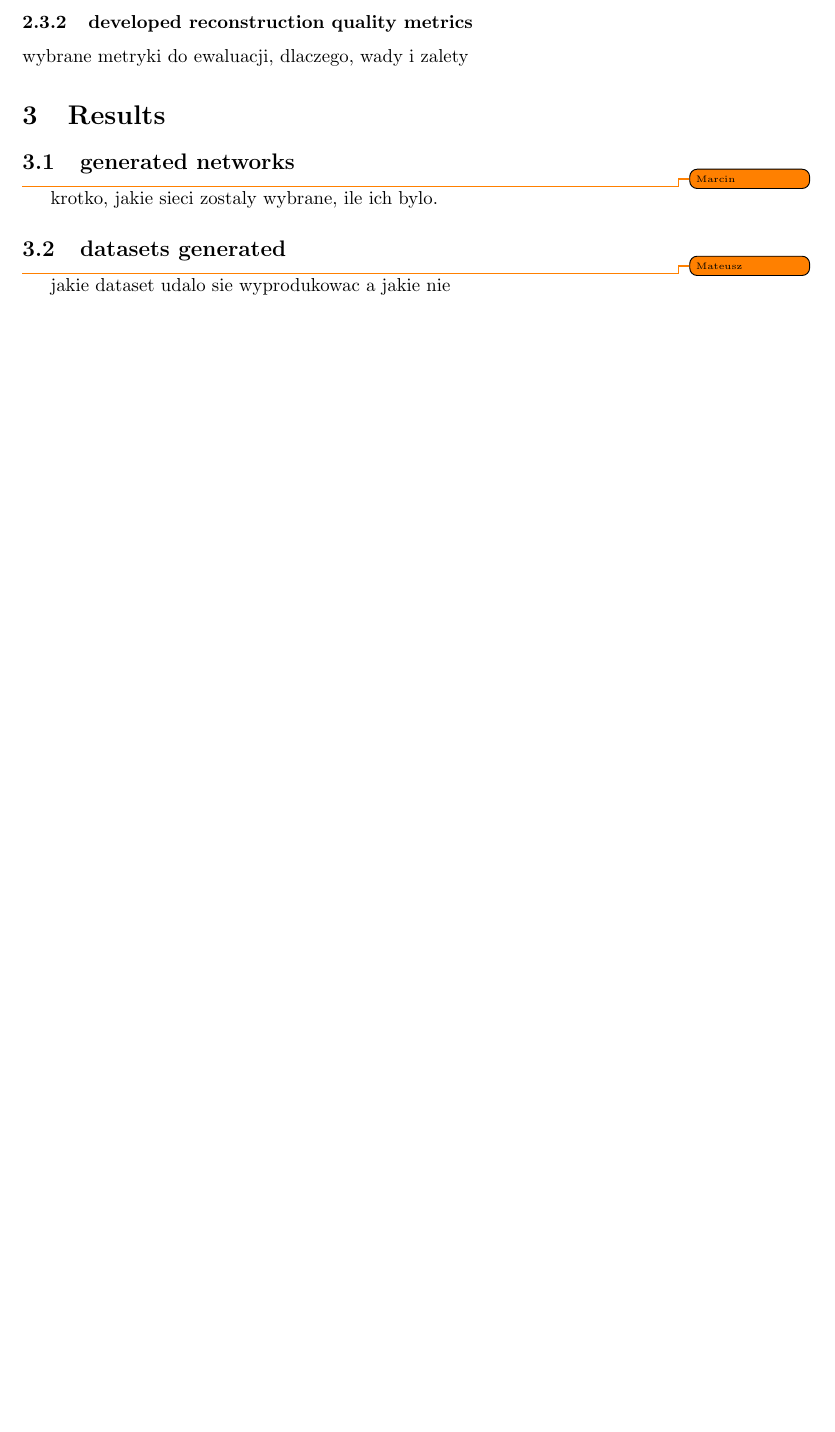
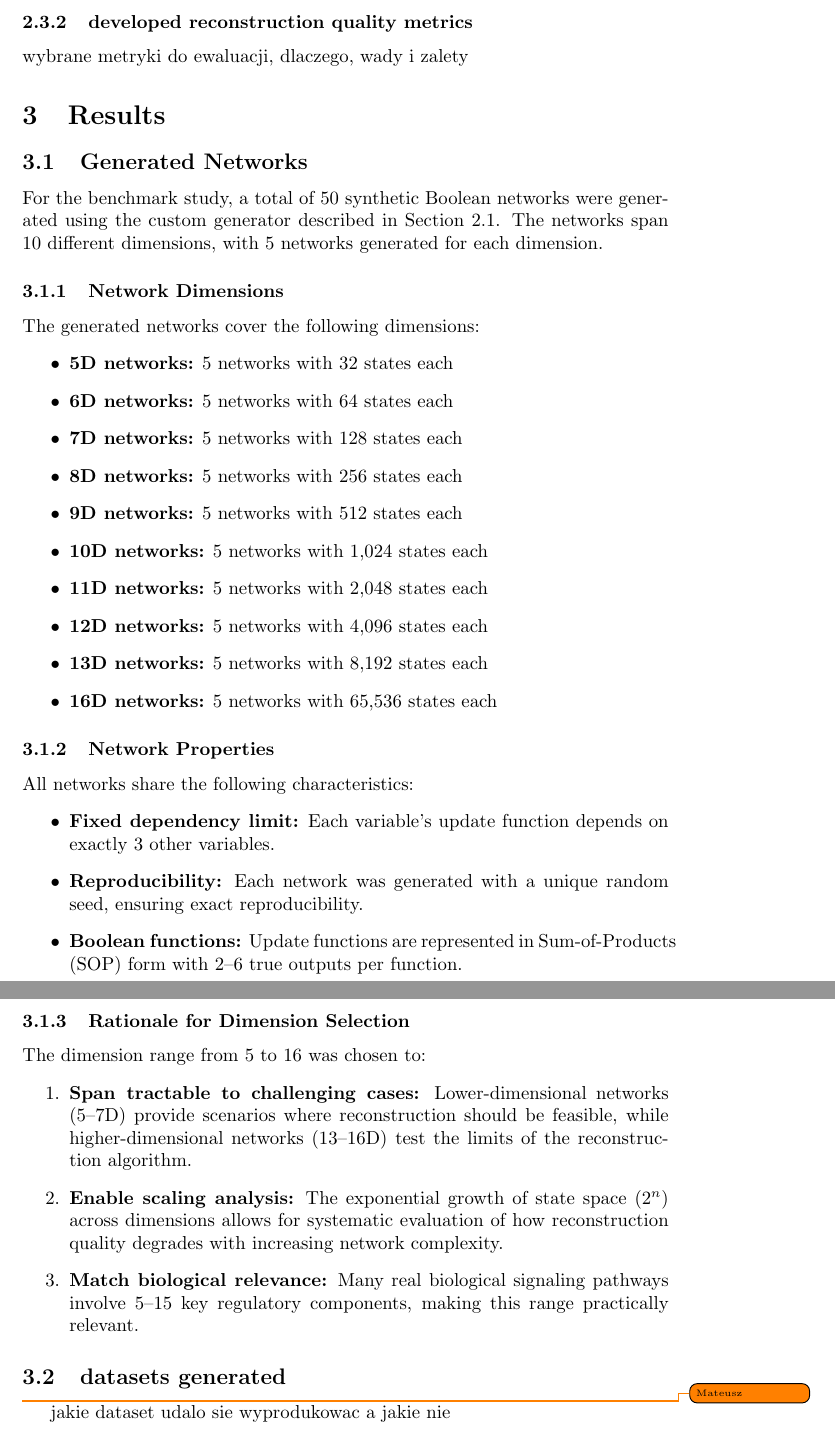
Before and after one commit to marcinnowakowski/boolean_bayesian_networks, a LaTeX document (raport/main.tex, which reads raport/a03_results/sub_generated_networks.tex): part of page 7 of 8 before the commit and two parts of pages 7 and 8 of 9 after it, the two joined at a grey line, cut so that both start at the same text, the shorter picture padded with empty space. Compiled offline with pdfLaTeX.

Commit message:
BBN-1 Section about generated networks added.

```diff
--- /dev/null
+++ b/raport/a03_results/sub_generated_networks.tex
@@ -0,0 +1,37 @@
+% Generated Networks
+
+For the benchmark study, a total of 50 synthetic Boolean networks were generated using the custom generator described in Section 2.1. The networks span 10 different dimensions, with 5 networks generated for each dimension.
+
+\subsubsection{Network Dimensions}
+
+The generated networks cover the following dimensions:
+\begin{itemize}
+    \item \textbf{5D networks:} 5 networks with 32 states each
+    \item \textbf{6D networks:} 5 networks with 64 states each
+    \item \textbf{7D networks:} 5 networks with 128 states each
+    \item \textbf{8D networks:} 5 networks with 256 states each
+    \item \textbf{9D networks:} 5 networks with 512 states each
+    \item \textbf{10D networks:} 5 networks with 1,024 states each
+    \item \textbf{11D networks:} 5 networks with 2,048 states each
+    \item \textbf{12D networks:} 5 networks with 4,096 states each
+    \item \textbf{13D networks:} 5 networks with 8,192 states each
+    \item \textbf{16D networks:} 5 networks with 65,536 states each
+\end{itemize}
+
+\subsubsection{Network Properties}
+
+All networks share the following characteristics:
+\begin{itemize}
+    \item \textbf{Fixed dependency limit:} Each variable's update function depends on exactly 3 other variables.
+    \item \textbf{Reproducibility:} Each network was generated with a unique random seed, ensuring exact reproducibility.
+    \item \textbf{Boolean functions:} Update functions are represented in Sum-of-Products (SOP) form with 2--6 true outputs per function.
+\end{itemize}
+
+\subsubsection{Rationale for Dimension Selection}
+
+The dimension range from 5 to 16 was chosen to:
+\begin{enumerate}
+    \item \textbf{Span tractable to challenging cases:} Lower-dimensional networks (5--7D) provide scenarios where reconstruction should be feasible, while higher-dimensional networks (13--16D) test the limits of the reconstruction algorithm.
+    \item \textbf{Enable scaling analysis:} The exponential growth of state space ($2^n$) across dimensions allows for systematic evaluation of how reconstruction quality degrades with increasing network complexity.
+    \item \textbf{Match biological relevance:} Many real biological signaling pathways involve 5--15 key regulatory components, making this range practically relevant.
+\end{enumerate}
--- a/raport/main.tex
+++ b/raport/main.tex
@@ -35,9 +35,8 @@ wybrane metryki do ewaluacji, dlaczego, wady i zalety
 
 \section{Results}
 
-\subsection{generated networks}
-\todo{Marcin}
-krotko, jakie sieci zostaly wybrane, ile ich bylo.
+\subsection{Generated Networks}
+\input{a03_results/sub_generated_networks}
 
 \subsection{datasets generated}
 \todo{Mateusz}
```
